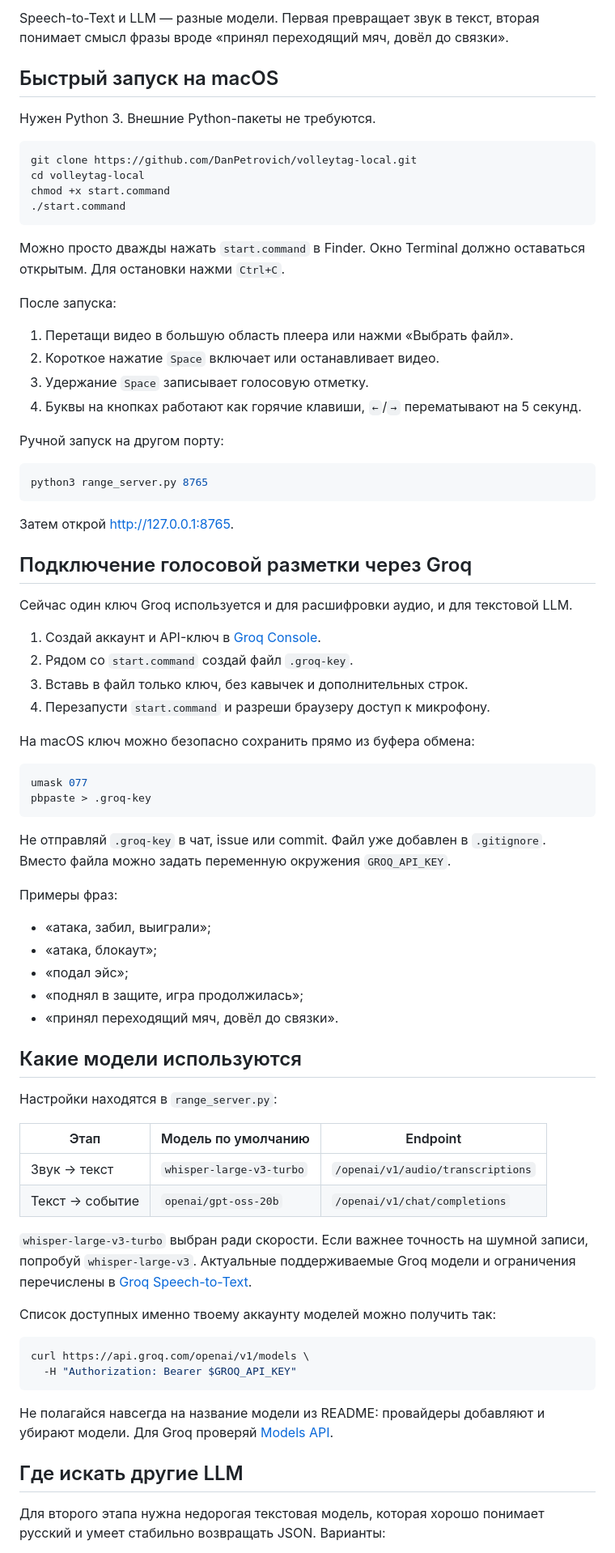
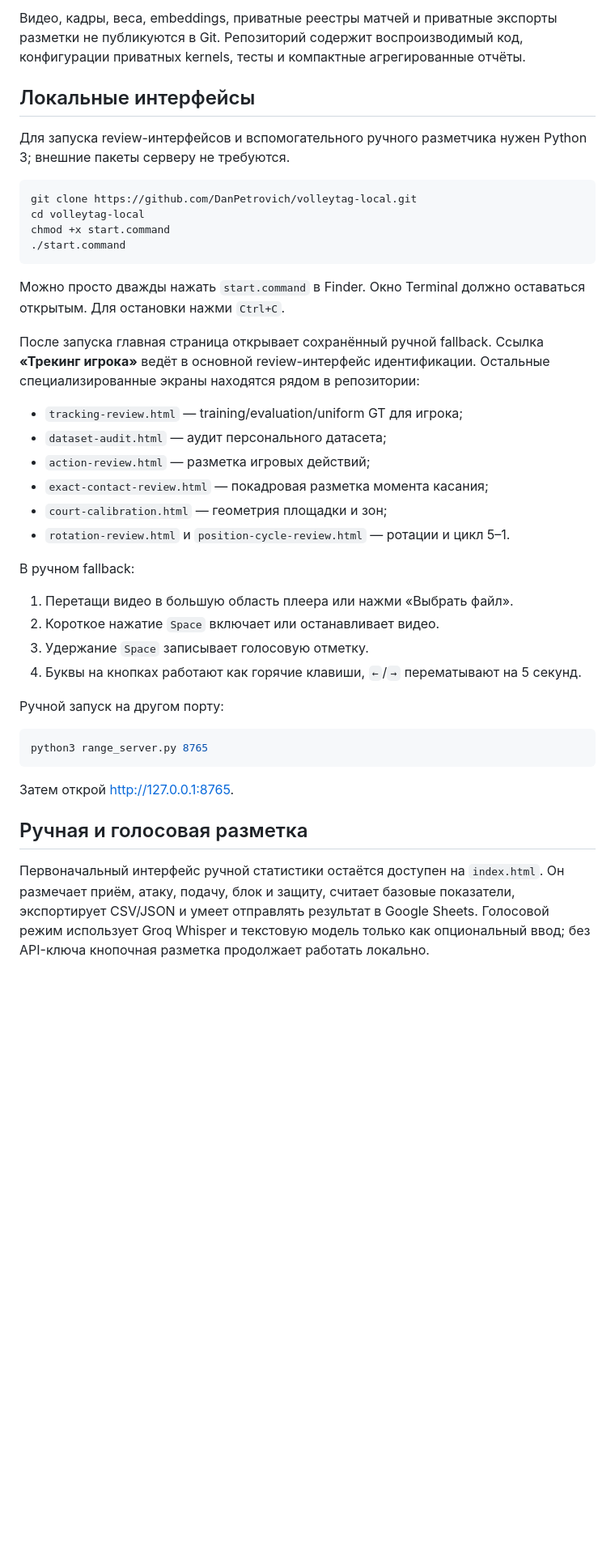
Before and after one commit to DanPetrovich/volleytag-local, a Markdown page: README.md, the part around one of its changes. Shown at 81% size. Rendered like a GitHub page; blank space fills up the shorter version.

````diff
--- a/README.md
+++ b/README.md
@@ -46,10 +69,13 @@
 ```
 
-Speech-to-Text и LLM — разные модели. Первая превращает звук в текст, вторая понимает смысл фразы вроде «принял переходящий мяч, довёл до связки».
+Видео, кадры, веса, embeddings, приватные реестры матчей и приватные экспорты
+разметки не публикуются в Git. Репозиторий содержит воспроизводимый код,
+конфигурации приватных kernels, тесты и компактные агрегированные отчёты.
 
-## Быстрый запуск на macOS
+## Локальные интерфейсы
 
-Нужен Python 3. Внешние Python-пакеты не требуются.
+Для запуска review-интерфейсов и вспомогательного ручного разметчика нужен
+Python 3; внешние пакеты серверу не требуются.
 
 ```bash
 git clone https://github.com/DanPetrovich/volleytag-local.git
@@ -60,7 +86,18 @@ chmod +x start.command
 
 Можно просто дважды нажать `start.command` в Finder. Окно Terminal должно оставаться открытым. Для остановки нажми `Ctrl+C`.
 
-После запуска:
+После запуска главная страница открывает сохранённый ручной fallback. Ссылка
+**«Трекинг игрока»** ведёт в основной review-интерфейс идентификации. Остальные
+специализированные экраны находятся рядом в репозитории:
+
+- `tracking-review.html` — training/evaluation/uniform GT для игрока;
+- `dataset-audit.html` — аудит персонального датасета;
+- `action-review.html` — разметка игровых действий;
+- `exact-contact-review.html` — покадровая разметка момента касания;
+- `court-calibration.html` — геометрия площадки и зон;
+- `rotation-review.html` и `position-cycle-review.html` — ротации и цикл 5–1.
+
+В ручном fallback:
 
 1. Перетащи видео в большую область плеера или нажми «Выбрать файл».
 2. Короткое нажатие `Space` включает или останавливает видео.
@@ -75,53 +112,11 @@ python3 range_server.py 8765
 
 Затем открой <http://127.0.0.1:8765>.
 
-## Подключение голосовой разметки через Groq
+## Ручная и голосовая разметка
 
-Сейчас один ключ Groq используется и для расшифровки аудио, и для текстовой LLM.
+Первоначальный интерфейс ручной статистики остаётся доступен на `index.html`.
+Он размечает приём, атаку, подачу, блок и защиту, считает базовые показатели,
+экспортирует CSV/JSON и умеет отправлять результат в Google Sheets. Голосовой
+режим использует Groq Whisper и текстовую модель только как опциональный ввод;
+без API-ключа кнопочная разметка продолжает работать локально.
 
-1. Создай аккаунт и API-ключ в [Groq Console](https://console.groq.com/keys).
-2. Рядом со `start.command` создай файл `.groq-key`.
-3. Вставь в файл только ключ, без кавычек и дополнительных строк.
-4. Перезапусти `start.command` и разреши браузеру доступ к микрофону.
-
-На macOS ключ можно безопасно сохранить прямо из буфера обмена:
-
-```bash
-umask 077
-pbpaste > .groq-key
-```
-
-Не отправляй `.groq-key` в чат, issue или commit. Файл уже добавлен в `.gitignore`. Вместо файла можно задать переменную окружения `GROQ_API_KEY`.
-
-Примеры фраз:
-
-- «атака, забил, выиграли»;
-- «атака, блокаут»;
-- «подал эйс»;
-- «поднял в защите, игра продолжилась»;
-- «принял переходящий мяч, довёл до связки».
-
-## Какие модели используются
-
-Настройки находятся в `range_server.py`:
-
-| Этап | Модель по умолчанию | Endpoint |
-| --- | --- | --- |
-| Звук → текст | `whisper-large-v3-turbo` | `/openai/v1/audio/transcriptions` |
-| Текст → событие | `openai/gpt-oss-20b` | `/openai/v1/chat/completions` |
-
-`whisper-large-v3-turbo` выбран ради скорости. Если важнее точность на шумной записи, попробуй `whisper-large-v3`. Актуальные поддерживаемые Groq модели и ограничения перечислены в [Groq Speech-to-Text](https://console.groq.com/docs/speech-to-text).
-
-Список доступных именно твоему аккаунту моделей можно получить так:
-
-```bash
-curl https://api.groq.com/openai/v1/models \
-  -H "Authorization: Bearer $GROQ_API_KEY"
-```
-
-Не полагайся навсегда на название модели из README: провайдеры добавляют и убирают модели. Для Groq проверяй [Models API](https://console.groq.com/docs/api-reference#models).
-
-## Где искать другие LLM
-
-Для второго этапа нужна недорогая текстовая модель, которая хорошо понимает русский и умеет стабильно возвращать JSON. Варианты:
-
````
Also changed, not shown: other parts of README.md (+63 -101 lines), docs/manual-tagger.md (added, +39 -0 lines).
